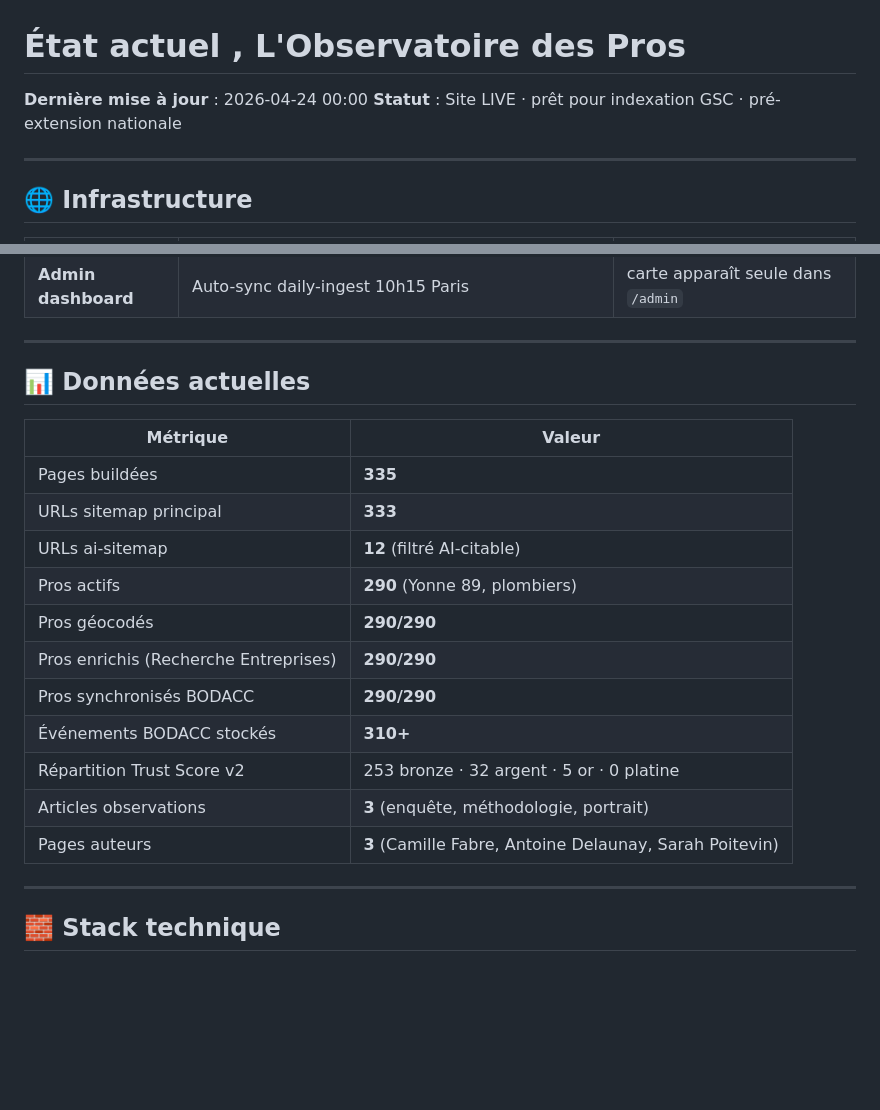
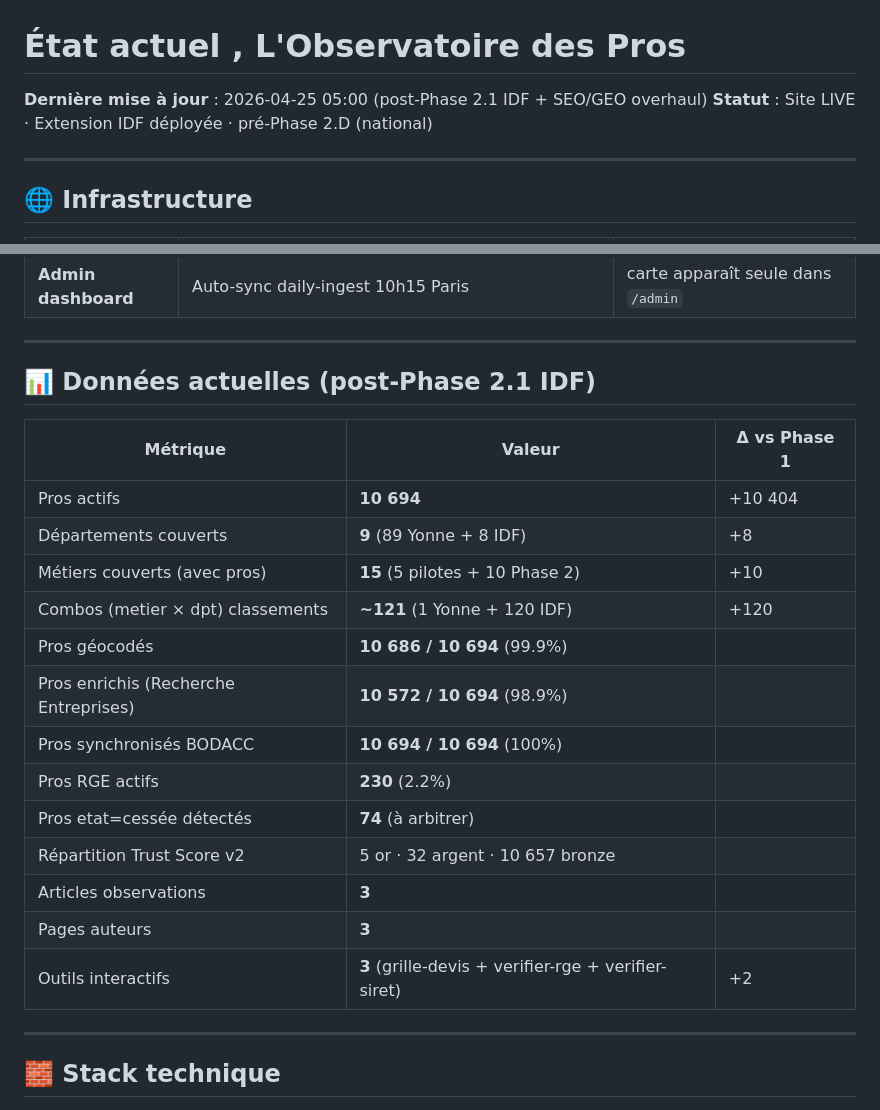
Before and after one commit to STACK-2026/lobservatoiredespros, a Markdown page: docs/SESSION_STATE.md, 2 parts joined by grey strips. GitHub-like rendering; blank space fills up the shorter version.

Commit message:
docs(state): MAJ post-Phase 2.1 IDF + SEO/GEO overhaul
Pros 290 → 10694 (Yonne 89 + 8 dpts IDF), 15 métiers actifs, ~121
combos classements. Géocodage 99.9%, enrichissement 98.9%, BODACC
100%, RGE 230 pros (2.2%). 3 outils interactifs.

```diff
--- a/docs/SESSION_STATE.md
+++ b/docs/SESSION_STATE.md
@@ -1,7 +1,7 @@
 # État actuel , L'Observatoire des Pros
 
-**Dernière mise à jour** : 2026-04-24 00:00
-**Statut** : Site LIVE · prêt pour indexation GSC · pré-extension nationale
+**Dernière mise à jour** : 2026-04-25 05:00 (post-Phase 2.1 IDF + SEO/GEO overhaul)
+**Statut** : Site LIVE · Extension IDF déployée · pré-Phase 2.D (national)
 
 ---
 
@@ -22,21 +22,23 @@
 
 ---
 
-## 📊 Données actuelles
+## 📊 Données actuelles (post-Phase 2.1 IDF)
 
-| Métrique | Valeur |
-|---|---|
-| Pages buildées | **335** |
-| URLs sitemap principal | **333** |
-| URLs ai-sitemap | **12** (filtré AI-citable) |
-| Pros actifs | **290** (Yonne 89, plombiers) |
-| Pros géocodés | **290/290** |
-| Pros enrichis (Recherche Entreprises) | **290/290** |
-| Pros synchronisés BODACC | **290/290** |
-| Événements BODACC stockés | **310+** |
-| Répartition Trust Score v2 | 253 bronze · 32 argent · 5 or · 0 platine |
-| Articles observations | **3** (enquête, méthodologie, portrait) |
-| Pages auteurs | **3** (Camille Fabre, Antoine Delaunay, Sarah Poitevin) |
+| Métrique | Valeur | Δ vs Phase 1 |
+|---|---|---|
+| Pros actifs | **10 694** | +10 404 |
+| Départements couverts | **9** (89 Yonne + 8 IDF) | +8 |
+| Métiers couverts (avec pros) | **15** (5 pilotes + 10 Phase 2) | +10 |
+| Combos (metier × dpt) classements | **~121** (1 Yonne + 120 IDF) | +120 |
+| Pros géocodés | **10 686 / 10 694** (99.9%) | |
+| Pros enrichis (Recherche Entreprises) | **10 572 / 10 694** (98.9%) | |
+| Pros synchronisés BODACC | **10 694 / 10 694** (100%) | |
+| Pros RGE actifs | **230** (2.2%) | |
+| Pros etat=cessée détectés | **74** (à arbitrer) | |
+| Répartition Trust Score v2 | 5 or · 32 argent · 10 657 bronze | |
+| Articles observations | **3** | |
+| Pages auteurs | **3** | |
+| Outils interactifs | **3** (grille-devis + verifier-rge + verifier-siret) | +2 |
 
 ---
 
```
